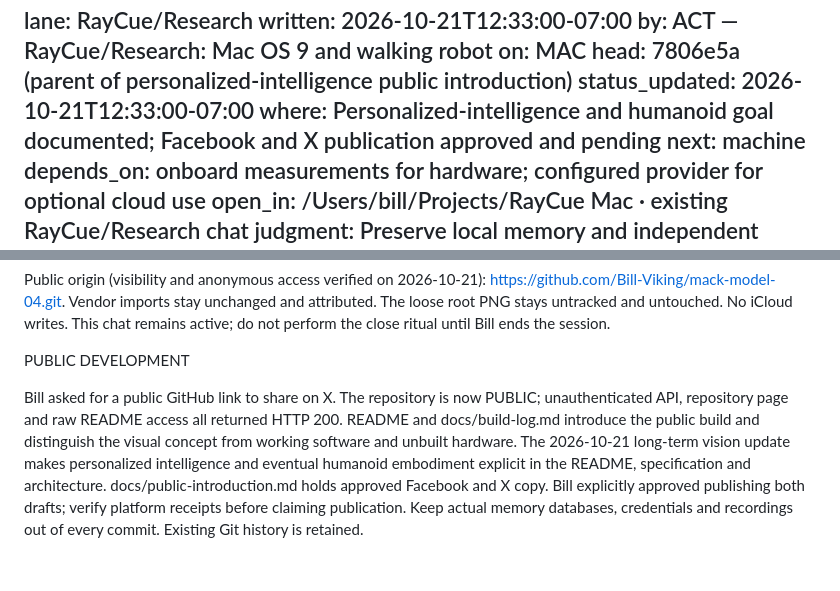
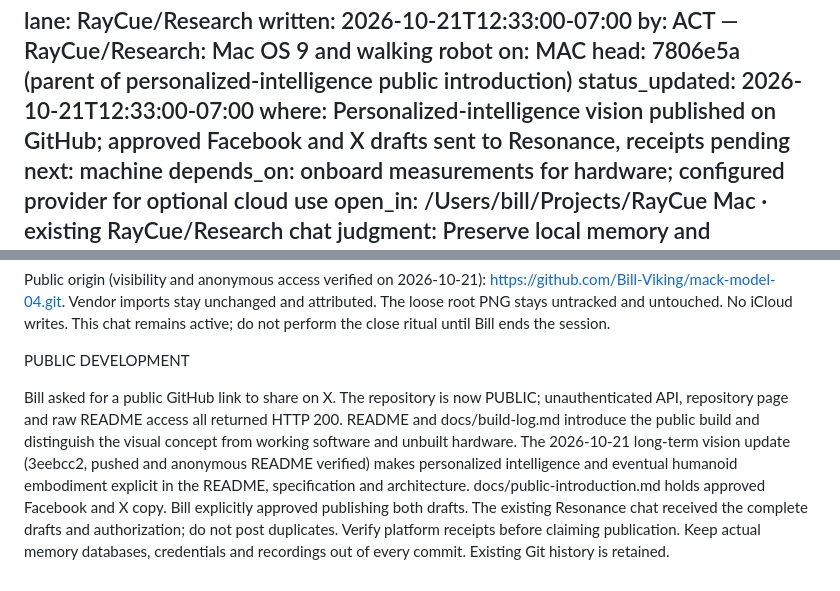
Before and after one commit to Bill-Viking/mack-model-04, a Markdown page: OPENER.md, 2 parts joined by grey strips. Rendered like a GitHub page.

```diff
--- a/OPENER.md
+++ b/OPENER.md
@@ -4,7 +4,7 @@ by: ACT — RayCue/Research: Mac OS 9 and walking robot
 on: MAC
 head: 7806e5a (parent of personalized-intelligence public introduction)
 status_updated: 2026-10-21T12:33:00-07:00
-where: Personalized-intelligence and humanoid goal documented; Facebook and X publication approved and pending
+where: Personalized-intelligence vision published on GitHub; approved Facebook and X drafts sent to Resonance, receipts pending
 next: machine
 depends_on: onboard measurements for hardware; configured provider for optional cloud use
 open_in: /Users/bill/Projects/RayCue Mac · existing RayCue/Research chat
@@ -51,4 +51,4 @@ Public origin (visibility and anonymous access verified on 2026-10-21): https://
 
 PUBLIC DEVELOPMENT
 
-Bill asked for a public GitHub link to share on X. The repository is now PUBLIC; unauthenticated API, repository page and raw README access all returned HTTP 200. README and docs/build-log.md introduce the public build and distinguish the visual concept from working software and unbuilt hardware. The 2026-10-21 long-term vision update makes personalized intelligence and eventual humanoid embodiment explicit in the README, specification and architecture. docs/public-introduction.md holds approved Facebook and X copy. Bill explicitly approved publishing both drafts; verify platform receipts before claiming publication. Keep actual memory databases, credentials and recordings out of every commit. Existing Git history is retained.
+Bill asked for a public GitHub link to share on X. The repository is now PUBLIC; unauthenticated API, repository page and raw README access all returned HTTP 200. README and docs/build-log.md introduce the public build and distinguish the visual concept from working software and unbuilt hardware. The 2026-10-21 long-term vision update (3eebcc2, pushed and anonymous README verified) makes personalized intelligence and eventual humanoid embodiment explicit in the README, specification and architecture. docs/public-introduction.md holds approved Facebook and X copy. Bill explicitly approved publishing both drafts. The existing Resonance chat received the complete drafts and authorization; do not post duplicates. Verify platform receipts before claiming publication. Keep actual memory databases, credentials and recordings out of every commit. Existing Git history is retained.
```
Also changed, not shown: STATUS.md (+1 -1 lines).
